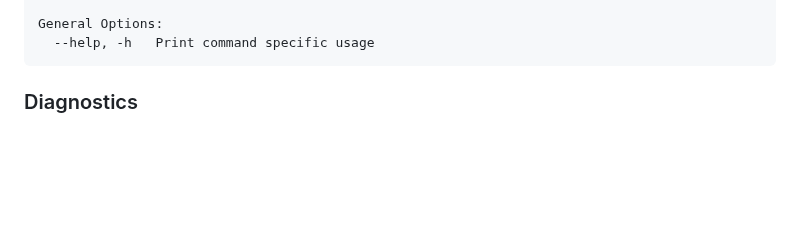
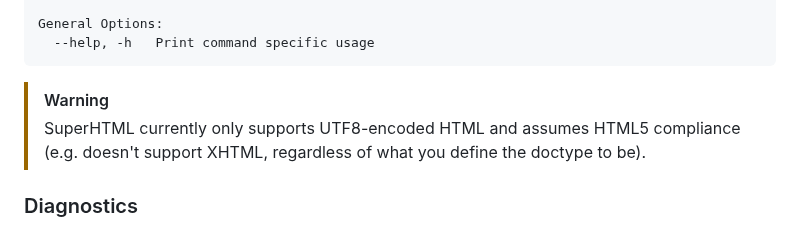
Before and after one commit to kristoff-it/superhtml, a Markdown page: README.md, the part around the change. GitHub-like rendering; blank space fills up the shorter version.

````diff
--- a/README.md
+++ b/README.md
@@ -20,6 +20,9 @@ Commands:
 General Options:
   --help, -h   Print command specific usage
 ```
+
+>[!WARNING]
+>SuperHTML currently only supports UTF8-encoded HTML and assumes HTML5 compliance (e.g. doesn't support XHTML, regardless of what you define the doctype to be).
 
 ### Diagnostics
 
````
